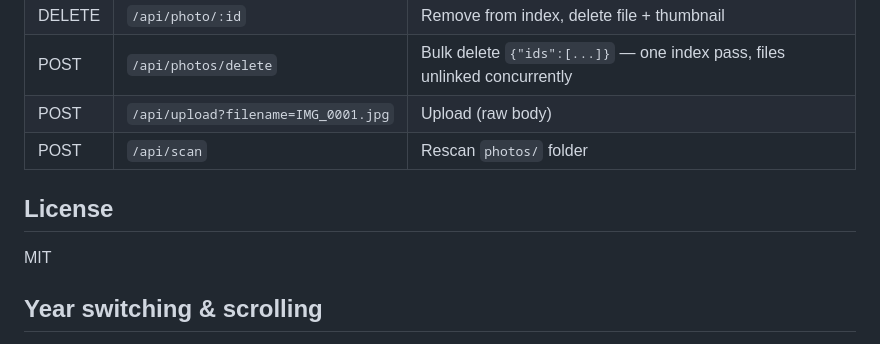
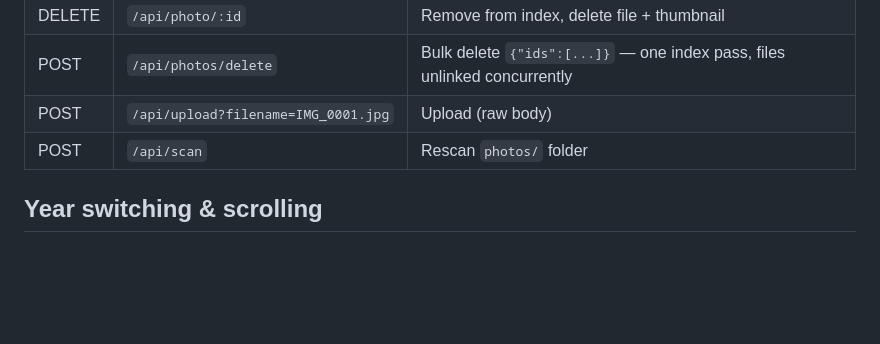
Before and after one commit to rusuraluca/my-gallery, a Markdown page: README.md, the part around the change. GitHub-like rendering; blank space fills up the shorter version.

Commit message:
Remove MIT license from README
Co-Authored-By: Claude <noreply@anthropic.com>

```diff
--- a/README.md
+++ b/README.md
@@ -132,10 +132,6 @@ entries are pruned automatically).
 | POST | `/api/upload?filename=IMG_0001.jpg` | Upload (raw body) |
 | POST | `/api/scan` | Rescan `photos/` folder |
 
-## License
-
-MIT
-
 ## Year switching & scrolling
 
 When you click a year in the sidebar, the app **preloads the first 48 tiles** immediately (enough to fill the viewport) and **appends more in chunks of 48** as you scroll within 1200px of the bottom. This keeps year switches instant even for large albums (thousands of photos) without sacrificing correct layout or scrollbar behavior.
```
